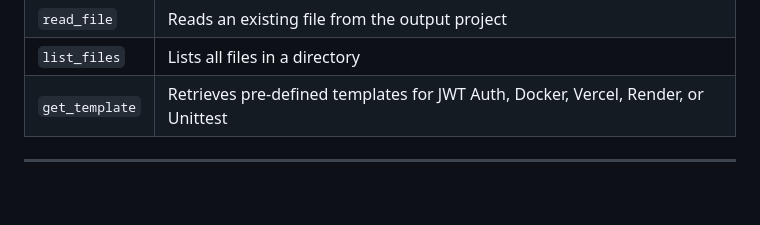
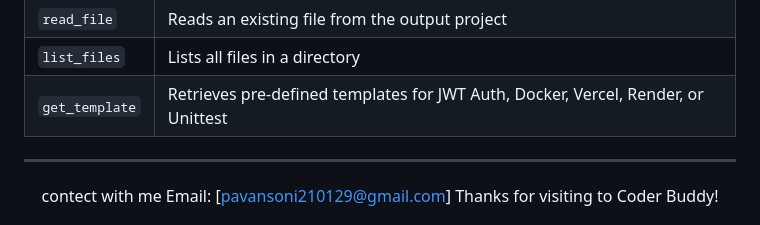
Before and after one commit to pavan958015/Codder_Buddy_Agentitc_AI, a Markdown page: Coder Buddy Project/README.md, the part around the change. GitHub-like rendering; blank space fills up the shorter version.

Commit message:
Auto-sync: Updated files at 2026-06-16 03:59:01

```diff
--- a/Coder Buddy Project/README.md
+++ b/Coder Buddy Project/README.md
@@ -157,6 +157,7 @@ Try these out of the box to test the auth, testing, and deployment features:
 <div align="center">
 
 <!-- Copyright © Codebasics Inc. All rights reserved. -->
+contect with me Email: [pavansoni210129@gmail.com]
 Thanks for visiting to Coder Buddy!
 
 </div>
```
